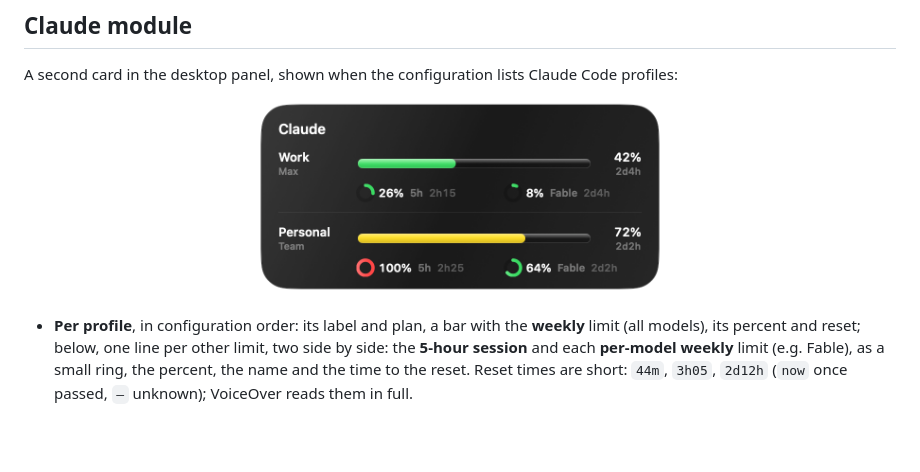
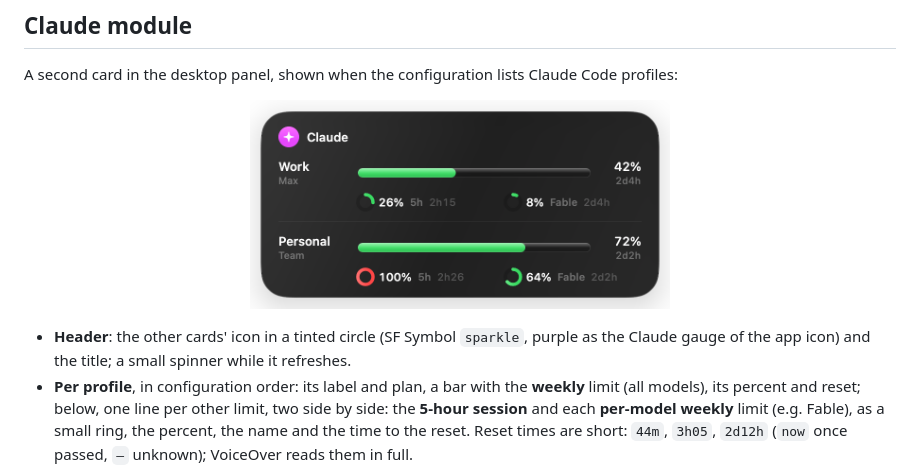
Before and after one commit to francoisgn/soho-monitor, a Markdown page: README.md, the part around one of its changes. Rendered like a GitHub page; pictures changed too: docs/images/claude-card.png; blank space fills up the shorter version.

```diff
--- a/README.md
+++ b/README.md
@@ -141,4 +141,6 @@ A second card in the desktop panel, shown when the configuration lists Claude Co
 
+- **Header**: the other cards' icon in a tinted circle (SF Symbol `sparkle`, purple as the Claude gauge of the app
+  icon) and the title; a small spinner while it refreshes.
 - **Per profile**, in configuration order: its label and plan, a bar with the **weekly** limit (all models), its
   percent and reset; below, one line per other limit, two side by side: the **5-hour session** and each
   **per-model weekly** limit (e.g. Fable), as a small ring, the percent, the name and the time to the reset. Reset
```
Also changed, not shown: other parts of README.md (+2 -2 lines), docs/images/nas-card.png, 10 other files.
